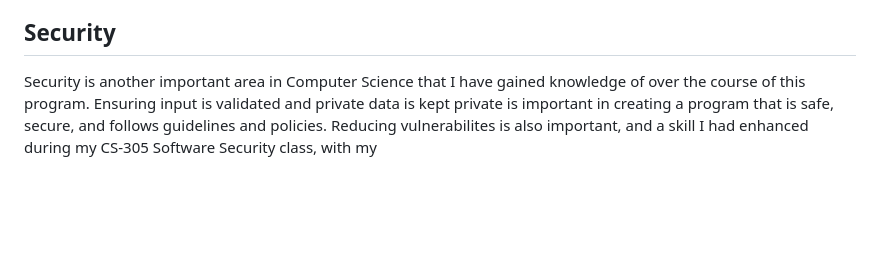
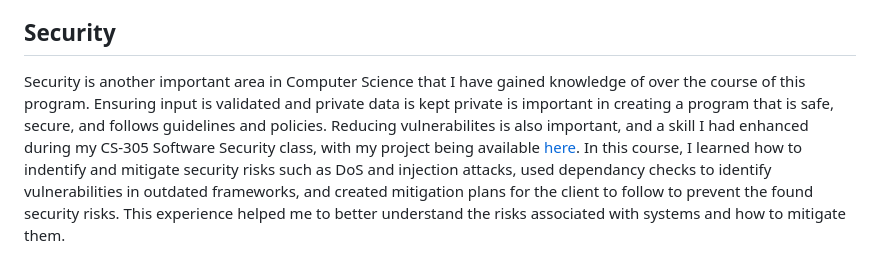
Before and after one commit to cilelol/cilelol.github.io, a Markdown page: README.md, the part around the change. GitHub-like rendering; blank space fills up the shorter version.

Commit message:
Update README.md
Finished security segment

```diff
--- a/README.md
+++ b/README.md
@@ -11,4 +11,4 @@ Throughout this program, I my knowledge of data structures and algorithms have g
 ## Software Engineering and Database
 Throughout this course and my last course in CS-465 Full Stack Development, I had learned how to create a system architecture from the ground up by building a full-stack application that met my clients needs, documentation found [here](CS465SoftwareDesignDocumentTemplate(4).docx). This project integrated frontend and backend components with a database system to store travel information. I gained hands-on experience with creating RESTful APIs, Node.js, Express, Angular, and MongoDB, which all worked together to create an application that handled HTTP requests and responses, seperated concerns between the client-side and server-side functionality, and created a database to store travel data. This experience improved my knowledge significantly in both software engineering and database design, which was vital in enhancing my inventory application.
 ## Security
-Security is another important area in Computer Science that I have gained knowledge of over the course of this program. Ensuring input is validated and private data is kept private is important in creating a program that is safe, secure, and follows guidelines and policies. Reducing vulnerabilites is also important, and a skill I had enhanced during my CS-305 Software Security class, with my
+Security is another important area in Computer Science that I have gained knowledge of over the course of this program. Ensuring input is validated and private data is kept private is important in creating a program that is safe, secure, and follows guidelines and policies. Reducing vulnerabilites is also important, and a skill I had enhanced during my CS-305 Software Security class, with my project being available [here](CS305ProjectOneTemplate.pdf). In this course, I learned how to indentify and mitigate security risks such as DoS and injection attacks, used dependancy checks to identify vulnerabilities in outdated frameworks, and created mitigation plans for the client to follow to prevent the found security risks. This experience helped me to better understand the risks associated with systems and how to mitigate them.
```
